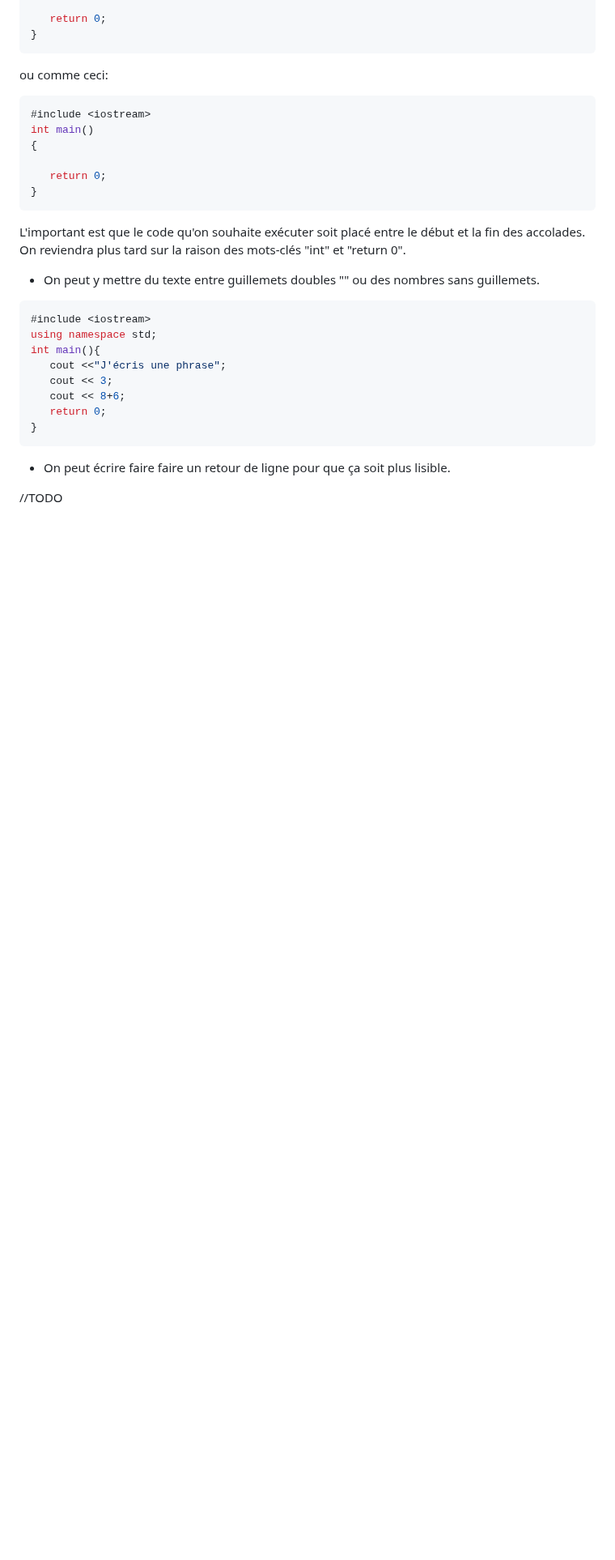
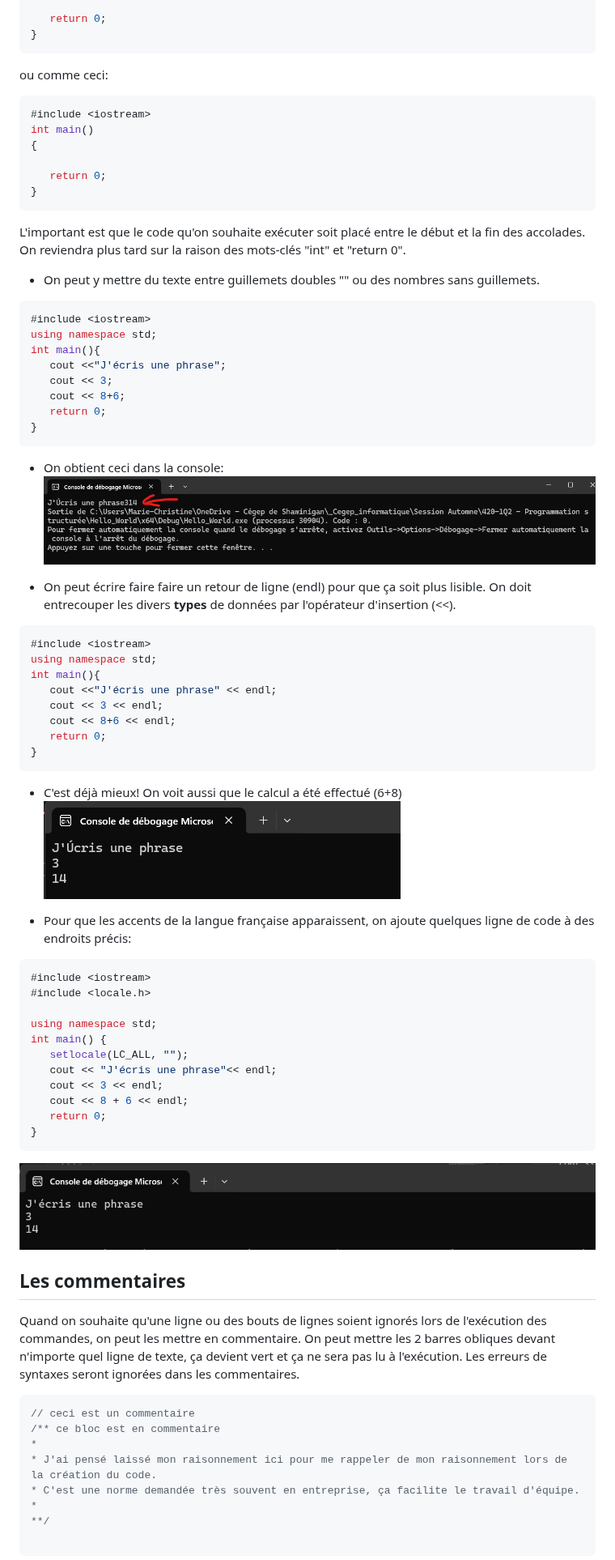
Before and after one commit to m-cbelanger/420-1Q2-Programmation_structuree, a Markdown page: semaine01/1-Premier_programme.md, the part around one of its changes. Shown at 81% size. Rendered like a GitHub page; pictures changed too: semaine01/img/cout1.png (added), semaine01/img/cout2.png (added), semaine01/img/cout3.png (added); blank space fills up the shorter version.

````diff
--- a/semaine01/1-Premier_programme.md
+++ b/semaine01/1-Premier_programme.md
@@ -99,6 +102,7 @@ int main()
     return 0;
 }
 ```
+
 L'important est que le code qu'on souhaite exécuter soit placé entre le début et la fin des accolades. On reviendra plus tard sur la raison des mots-clés "int" et "return 0".
 - On peut y mettre du texte entre guillemets doubles "" ou des nombres sans guillemets.
 
@@ -113,7 +117,58 @@ int main(){
     return 0;
 }
 ```
-- On peut écrire faire faire un retour de ligne pour que ça soit plus lisible.
 
-//TODO
+- On obtient ceci dans la console:<br>
+![cout1](img/cout1.png)<br>
 
+- On peut écrire faire faire un retour de ligne (endl) pour que ça soit plus lisible. On doit entrecouper les divers **types** de données par l'opérateur d'insertion (<<).
+
+ ```cpp
+#include <iostream>
+using namespace std;
+int main(){
+    cout <<"J'écris une phrase" << endl;
+    cout << 3 << endl;
+    cout << 8+6 << endl;
+    return 0;
+}
+```
+
+- C'est déjà mieux! On voit aussi que le calcul a été effectué (6+8)<br>
+![cout2](img/cout2.png)<br>
+
+
+- Pour que les accents de la langue française apparaissent, on ajoute quelques ligne de code à des endroits précis:
+
+ ```cpp
+#include <iostream>
+#include <locale.h>
+
+using namespace std;
+int main() {
+    setlocale(LC_ALL, "");
+    cout << "J'écris une phrase"<< endl;
+    cout << 3 << endl;
+    cout << 8 + 6 << endl;
+    return 0;
+}
+```
+
+![cout3](img/cout3.png)<br>
+
+
+## Les commentaires
+
+Quand on souhaite qu'une ligne ou des bouts de lignes soient ignorés lors de l'exécution des commandes, on peut les mettre en commentaire. On peut mettre les 2 barres obliques devant n'importe quel ligne de texte, ça devient vert et ça ne sera pas lu à l'exécution. Les erreurs de syntaxes seront ignorées dans les commentaires.
+
+```cpp
+// ceci est un commentaire
+/** ce bloc est en commentaire
+*
+* J'ai pensé laissé mon raisonnement ici pour me rappeler de mon raisonnement lors de la création du code.
+* C'est une norme demandée très souvent en entreprise, ça facilite le travail d'équipe.
+*
+**/
+
+```
+
````
Also changed, not shown: other parts of semaine01/1-Premier_programme.md (+36 -10 lines), semaine01/Exercices.md (added, +46 -0 lines).
